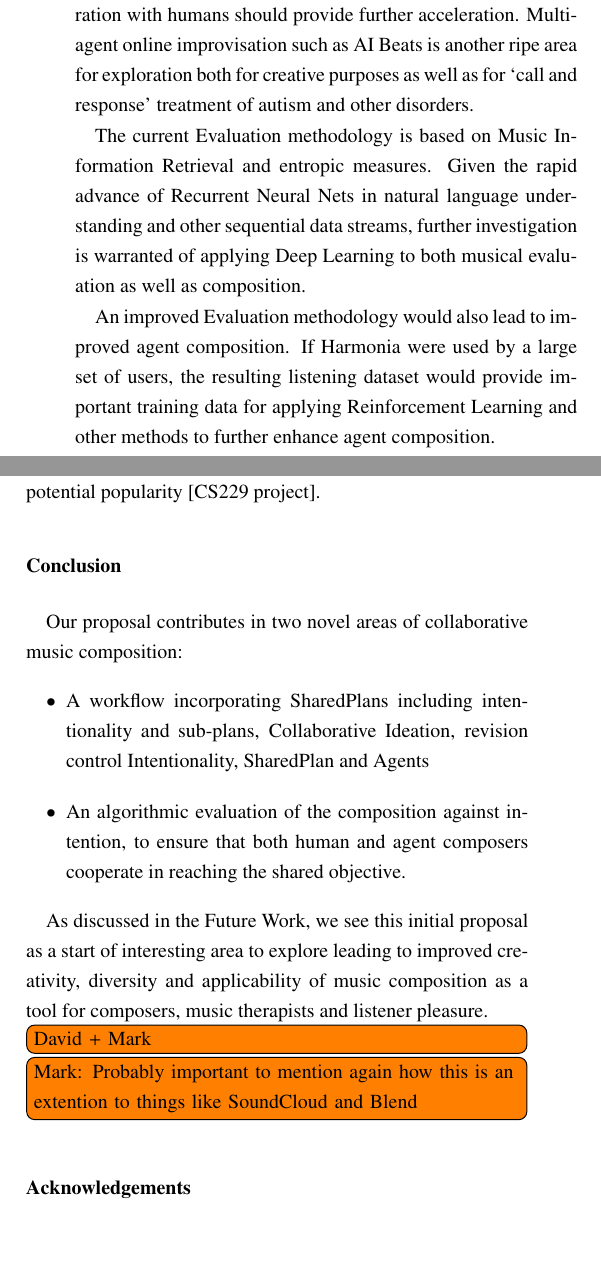
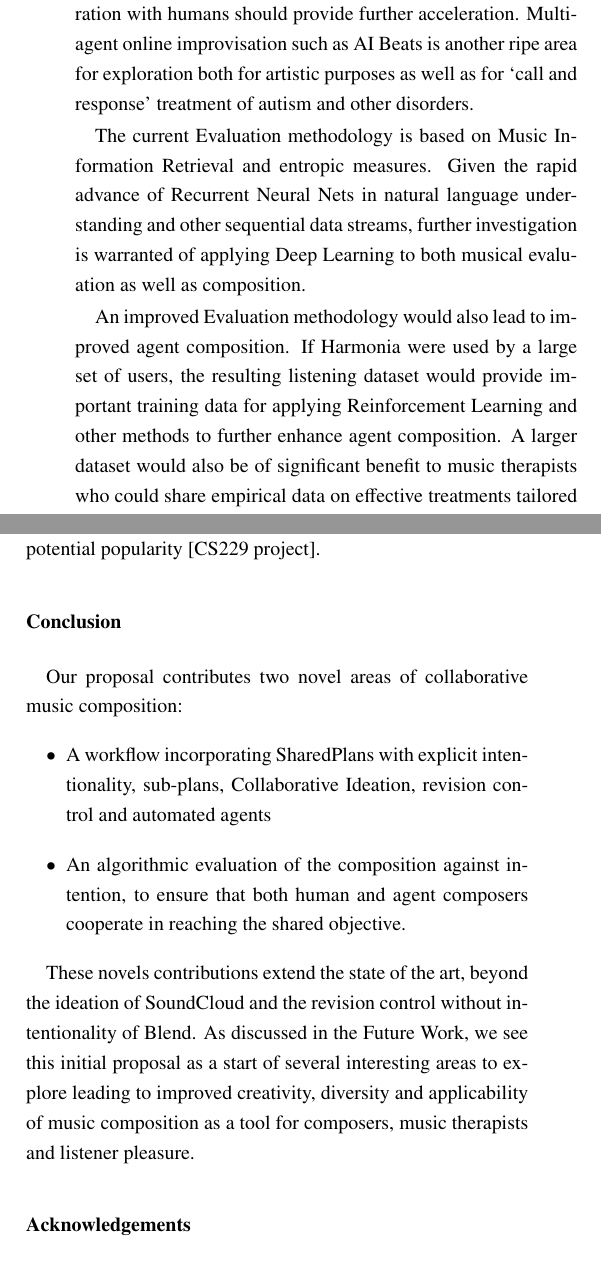
Before and after one commit to wihl/cs280-project, a LaTeX paper (harmonia-2017.tex): two parts of the columns of page 11 of 12, joined at a grey line, cut so that both start at the same text, the shorter picture padded with empty space. Compiled offline with pdfLaTeX.

Commit message:
improved conclusion including soundcloud, blend; minor edits

```diff
--- a/harmonia-2017.tex
+++ b/harmonia-2017.tex
@@ -454,11 +452,11 @@ There are several limitations in this proposal that are inherent in the design.
 
 \section {Future work}
 
-Harmonia is intended to serve as a base platform for multiple aspects of musical creativity, while maintaining a sufficiently modular design to evolve. Specifically, the area of creative agents is undergoing rapid evolution. Providing a framework to ensure shared intentionality, artistic consistency and collaboration with humans should provide further acceleration. Multi-agent online improvisation such as AI Beats is another ripe area for exploration both for creative purposes as well as for `call and response' treatment of autism and other disorders.
+Harmonia is intended to serve as a base platform for multiple aspects of musical creativity, while maintaining a sufficiently modular design to evolve. Specifically, the area of creative agents is undergoing rapid evolution. Providing a framework to ensure shared intentionality, artistic consistency and collaboration with humans should provide further acceleration. Multi-agent online improvisation such as AI Beats is another ripe area for exploration both for artistic purposes as well as for `call and response' treatment of autism and other disorders.
 
 The current Evaluation methodology is based on Music Information Retrieval and entropic measures. Given the rapid advance of Recurrent Neural Nets in natural language understanding and other sequential data streams, further investigation is warranted of applying Deep Learning to both musical evaluation as well as composition.
 
-An improved Evaluation methodology would also lead to improved agent composition. If Harmonia were used by a large set of users, the resulting listening dataset would provide important training data for applying Reinforcement Learning and other methods to further enhance agent composition.
+An improved Evaluation methodology would also lead to improved agent composition. If Harmonia were used by a large set of users, the resulting listening dataset would provide important training data for applying Reinforcement Learning and other methods to further enhance agent composition. A larger dataset would also be of significant benefit to music therapists who could share empirical data on effective treatments tailored to specific demographic and psychographic profiles.
 
 As mentioned previously, there are significant limits when using MIDI for musical expression. Incorporating more advanced musical encoding formats such as MusicXML or even just sounds would allow for greater range of expression such as articulation information.
 
@@ -482,17 +480,17 @@ Commercial applications of Harmonia include the aforementioned intellectual prop
 
 \section*{Conclusion}
 
-Our proposal contributes in two novel areas of collaborative music composition:
+Our proposal contributes two novel areas of collaborative music composition:
 \begin{itemize}
-	\item A workflow incorporating SharedPlans including intentionality and sub-plans, Collaborative Ideation, revision control Intentionality, SharedPlan and Agents
+	\item A workflow incorporating SharedPlans with explicit intentionality, sub-plans, Collaborative Ideation, revision control and automated agents
 	\item An algorithmic evaluation of the composition against intention, to ensure that both human and agent composers cooperate in reaching the shared objective.
 \end{itemize}
 
-As discussed in the Future Work, we see this initial proposal as a start of interesting area to explore leading to improved creativity, diversity and applicability of music composition as a tool for composers, music therapists and listener pleasure.
+% \todo[inline]{Mark: Probably important to mention again how this is an extention to things like SoundCloud and Blend}
+% I think this is sufficient? -David
 
- \todo[inline]{David + Mark}
+These novels contributions extend the state of the art, beyond the ideation of SoundCloud and the revision control without intentionality of Blend. As discussed in the Future Work, we see this initial proposal as a start of several interesting areas to explore leading to improved creativity, diversity and applicability of music composition as a tool for composers, music therapists and listener pleasure.
 
- \todo[inline]{Mark: Probably important to mention again how this is an extention to things like SoundCloud and Blend}
 
 \section*{Acknowledgements}
 
```
Also changed, not shown: harmonia-2017.pdf, harmonia-2017.tex (4 more changed lines).
